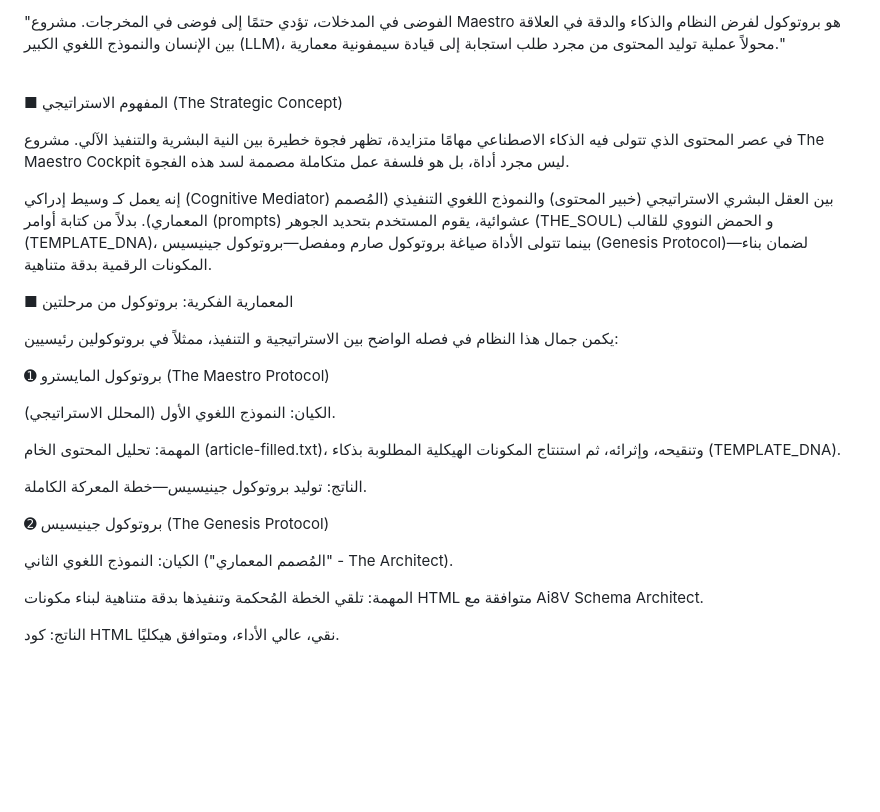
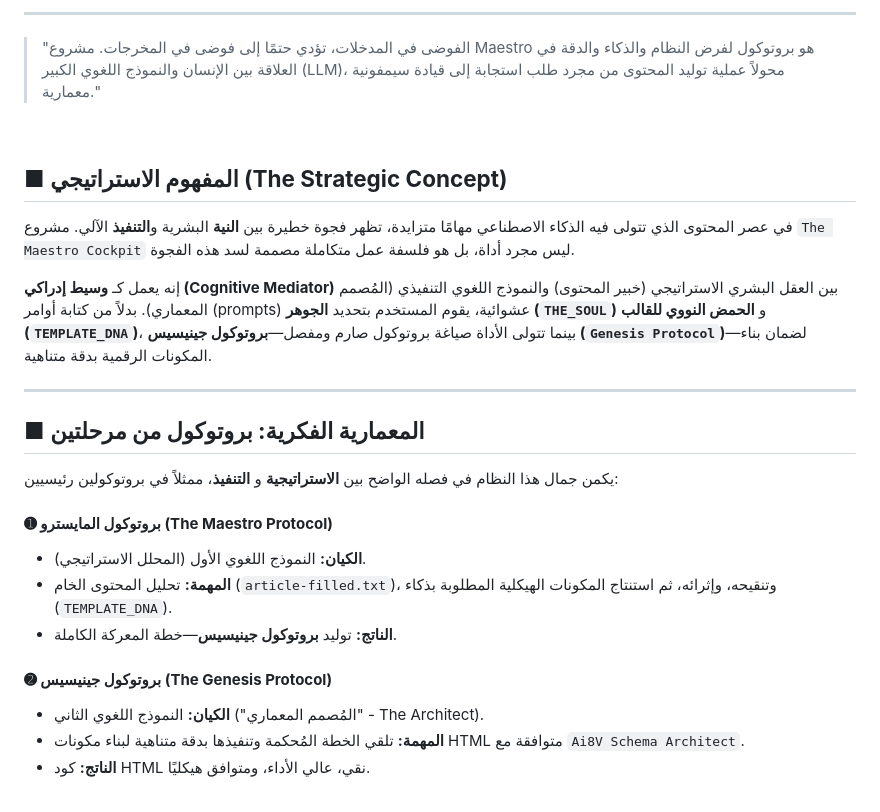
Before and after one commit to AI8V/maestro, a Markdown page: README.md, the part around one of its changes. GitHub-like rendering; blank space fills up the shorter version.

```diff
--- a/README.md
+++ b/README.md
@@ -9,33 +17,33 @@
 
-"الفوضى في المدخلات، تؤدي حتمًا إلى فوضى في المخرجات. مشروع Maestro هو بروتوكول لفرض النظام والذكاء والدقة في العلاقة بين الإنسان والنموذج اللغوي الكبير (LLM)، محولاً عملية توليد المحتوى من مجرد طلب استجابة إلى قيادة سيمفونية معمارية."
+---
+
+> "الفوضى في المدخلات، تؤدي حتمًا إلى فوضى في المخرجات. مشروع Maestro هو بروتوكول لفرض النظام والذكاء والدقة في العلاقة بين الإنسان والنموذج اللغوي الكبير (LLM)، محولاً عملية توليد المحتوى من مجرد طلب استجابة إلى قيادة سيمفونية معمارية."
 
 <br>
 
-■ المفهوم الاستراتيجي (The Strategic Concept)
+## ■ **المفهوم الاستراتيجي (The Strategic Concept)**
 
-في عصر المحتوى الذي تتولى فيه الذكاء الاصطناعي مهامًا متزايدة، تظهر فجوة خطيرة بين النية البشرية والتنفيذ الآلي. مشروع The Maestro Cockpit ليس مجرد أداة، بل هو فلسفة عمل متكاملة مصممة لسد هذه الفجوة.
+في عصر المحتوى الذي تتولى فيه الذكاء الاصطناعي مهامًا متزايدة، تظهر فجوة خطيرة بين **النية** البشرية و**التنفيذ** الآلي. مشروع `The Maestro Cockpit` ليس مجرد أداة، بل هو فلسفة عمل متكاملة مصممة لسد هذه الفجوة.
 
-إنه يعمل كـ وسيط إدراكي (Cognitive Mediator) بين العقل البشري الاستراتيجي (خبير المحتوى) والنموذج اللغوي التنفيذي (المُصمم المعماري). بدلاً من كتابة أوامر (prompts) عشوائية، يقوم المستخدم بتحديد الجوهر (THE_SOUL) و الحمض النووي للقالب (TEMPLATE_DNA)، بينما تتولى الأداة صياغة بروتوكول صارم ومفصل—بروتوكول جينيسيس (Genesis Protocol)—لضمان بناء المكونات الرقمية بدقة متناهية.
+إنه يعمل كـ **وسيط إدراكي (Cognitive Mediator)** بين العقل البشري الاستراتيجي (خبير المحتوى) والنموذج اللغوي التنفيذي (المُصمم المعماري). بدلاً من كتابة أوامر (prompts) عشوائية، يقوم المستخدم بتحديد **الجوهر (`THE_SOUL`)** و **الحمض النووي للقالب (`TEMPLATE_DNA`)**، بينما تتولى الأداة صياغة بروتوكول صارم ومفصل—**بروتوكول جينيسيس (`Genesis Protocol`)**—لضمان بناء المكونات الرقمية بدقة متناهية.
 
-■ المعمارية الفكرية: بروتوكول من مرحلتين
+---
 
-يكمن جمال هذا النظام في فصله الواضح بين الاستراتيجية و التنفيذ، ممثلاً في بروتوكولين رئيسيين:
+## ■ **المعمارية الفكرية: بروتوكول من مرحلتين**
 
-➊ بروتوكول المايسترو (The Maestro Protocol)
+يكمن جمال هذا النظام في فصله الواضح بين **الاستراتيجية** و **التنفيذ**، ممثلاً في بروتوكولين رئيسيين:
 
-الكيان: النموذج اللغوي الأول (المحلل الاستراتيجي).
+#### ➊ **بروتوكول المايسترو (The Maestro Protocol)**
 
-المهمة: تحليل المحتوى الخام (article-filled.txt)، وتنقيحه، وإثرائه، ثم استنتاج المكونات الهيكلية المطلوبة بذكاء (TEMPLATE_DNA).
+*   **الكيان:** النموذج اللغوي الأول (المحلل الاستراتيجي).
+*   **المهمة:** تحليل المحتوى الخام (`article-filled.txt`)، وتنقيحه، وإثرائه، ثم استنتاج المكونات الهيكلية المطلوبة بذكاء (`TEMPLATE_DNA`).
+*   **الناتج:** توليد **بروتوكول جينيسيس**—خطة المعركة الكاملة.
 
-الناتج: توليد بروتوكول جينيسيس—خطة المعركة الكاملة.
+#### ➋ **بروتوكول جينيسيس (The Genesis Protocol)**
 
-➋ بروتوكول جينيسيس (The Genesis Protocol)
-
-الكيان: النموذج اللغوي الثاني ("المُصمم المعماري" - The Architect).
-
-المهمة: تلقي الخطة المُحكمة وتنفيذها بدقة متناهية لبناء مكونات HTML متوافقة مع Ai8V Schema Architect.
-
-الناتج: كود HTML نقي، عالي الأداء، ومتوافق هيكليًا.
+*   **الكيان:** النموذج اللغوي الثاني ("المُصمم المعماري" - The Architect).
+*   **المهمة:** تلقي الخطة المُحكمة وتنفيذها بدقة متناهية لبناء مكونات HTML متوافقة مع `Ai8V Schema Architect`.
+*   **الناتج:** كود HTML نقي، عالي الأداء، ومتوافق هيكليًا.
 
 <br>
 
```
Also changed, not shown: other parts of README.md (+51 -37 lines).
